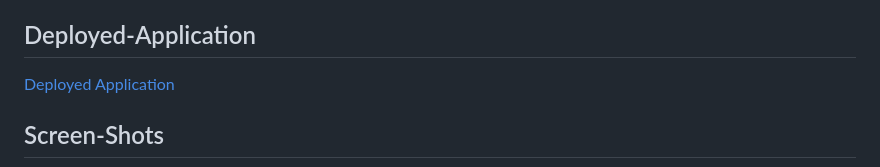
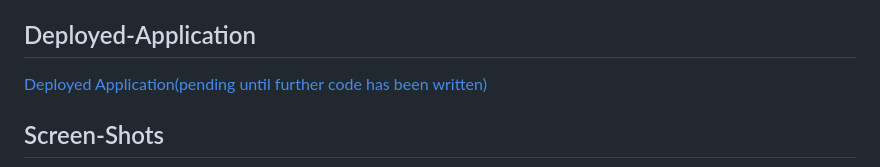
Before and after one commit to PintoDrop/techblog, a Markdown page: README.md, the part around the change. Drawn GitHub-style.

```diff
--- a/README.md
+++ b/README.md
@@ -93,7 +93,7 @@ GIVEN a CMS-style blog site
 
 ## Deployed-Application
 
-[Deployed Application]()
+[Deployed Application(pending until further code has been written)]()
 
 ## Screen-Shots
 
```
